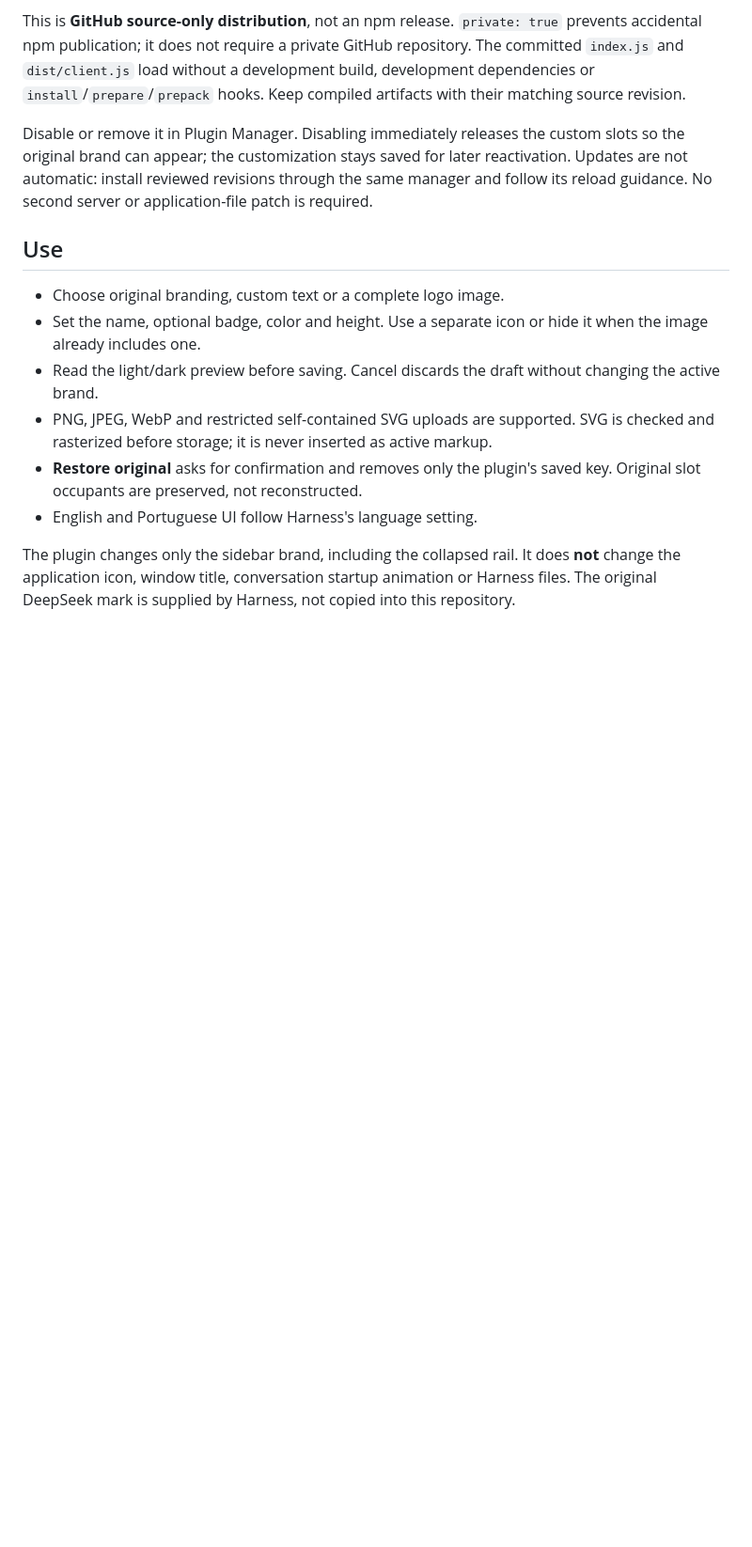
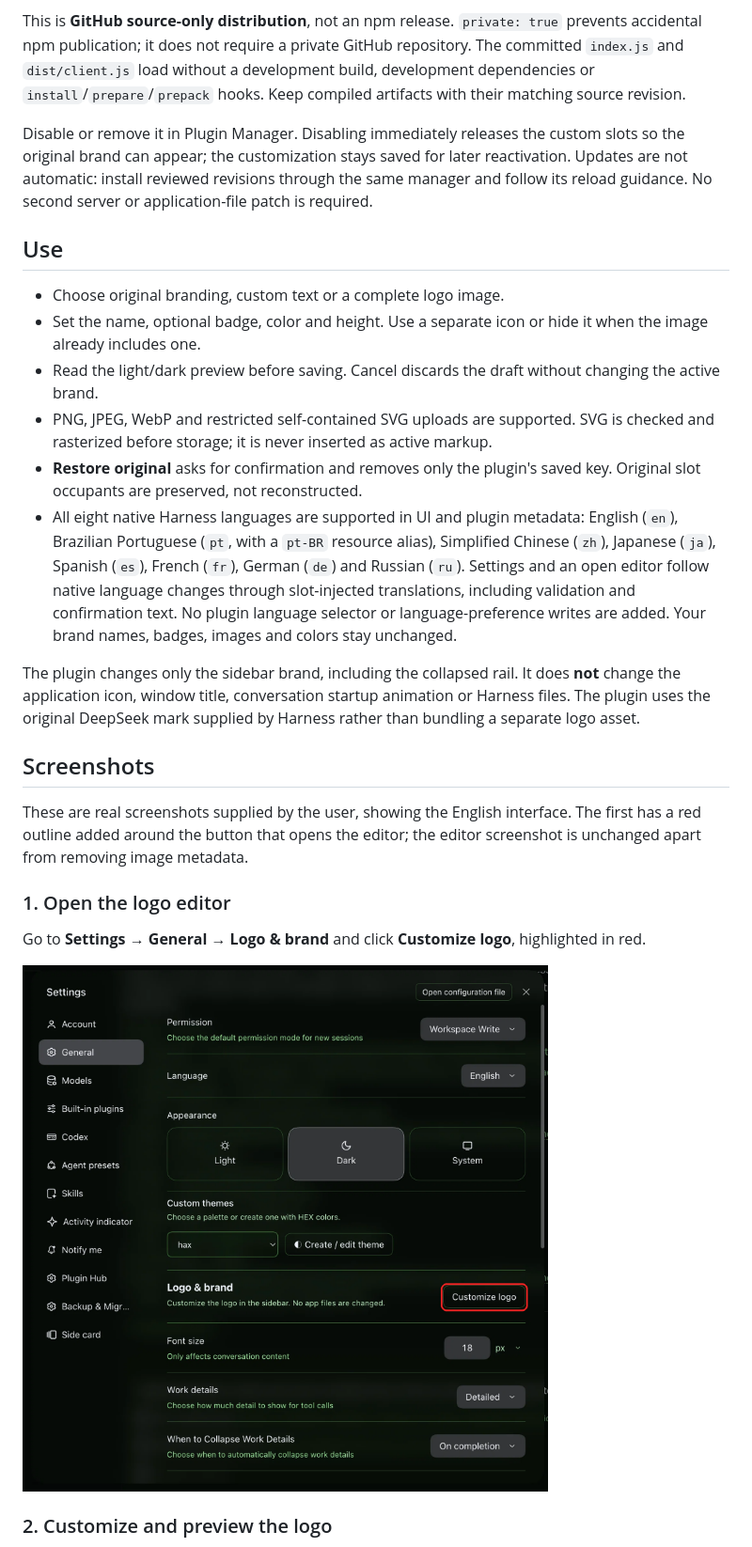
Before and after one commit to EdgarSantiago/dsh-logo-studio, a Markdown page: README.md, the part around one of its changes. Shown at 94% size. Drawn GitHub-style; pictures changed too: docs/images/logo-studio-open-editor.png (added); blank space fills up the shorter version.

```diff
--- a/README.md
+++ b/README.md
@@ -35,6 +35,19 @@ Disable or remove it in Plugin Manager. Disabling immediately releases the custo
 - Read the light/dark preview before saving. Cancel discards the draft without changing the active brand.
 - PNG, JPEG, WebP and restricted self-contained SVG uploads are supported. SVG is checked and rasterized before storage; it is never inserted as active markup.
 - **Restore original** asks for confirmation and removes only the plugin's saved key. Original slot occupants are preserved, not reconstructed.
-- English and Portuguese UI follow Harness's language setting.
+- All eight native Harness languages are supported in UI and plugin metadata: English (`en`), Brazilian Portuguese (`pt`, with a `pt-BR` resource alias), Simplified Chinese (`zh`), Japanese (`ja`), Spanish (`es`), French (`fr`), German (`de`) and Russian (`ru`). Settings and an open editor follow native language changes through slot-injected translations, including validation and confirmation text. No plugin language selector or language-preference writes are added. Your brand names, badges, images and colors stay unchanged.
 
-The plugin changes only the sidebar brand, including the collapsed rail. It does **not** change the application icon, window title, conversation startup animation or Harness files. The original DeepSeek mark is supplied by Harness, not copied into this repository.
+The plugin changes only the sidebar brand, including the collapsed rail. It does **not** change the application icon, window title, conversation startup animation or Harness files. The plugin uses the original DeepSeek mark supplied by Harness rather than bundling a separate logo asset.
+
+## Screenshots
+
+These are real screenshots supplied by the user, showing the English interface. The first has a red outline added around the button that opens the editor; the editor screenshot is unchanged apart from removing image metadata.
+
+### 1. Open the logo editor
+
+Go to **Settings → General → Logo & brand** and click **Customize logo**, highlighted in red.
+
+![Harness settings with the Customize logo button outlined in red](<docs/images/logo-studio-open-editor.png>)
+
+### 2. Customize and preview the logo
+
```
Also changed, not shown: other parts of README.md (+12 -7 lines), docs/images/logo-studio-editor.png (added), 15 other files.
